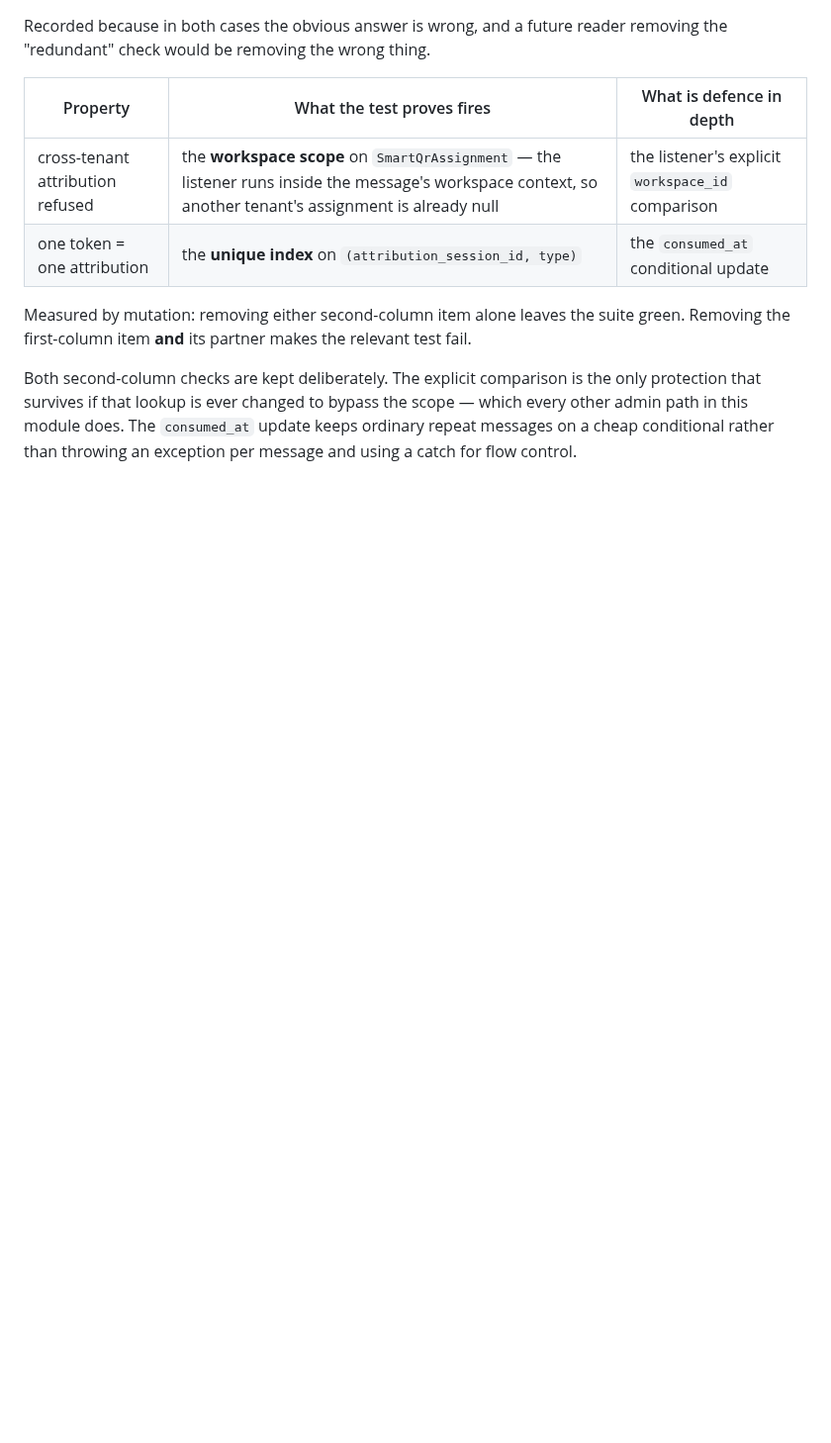
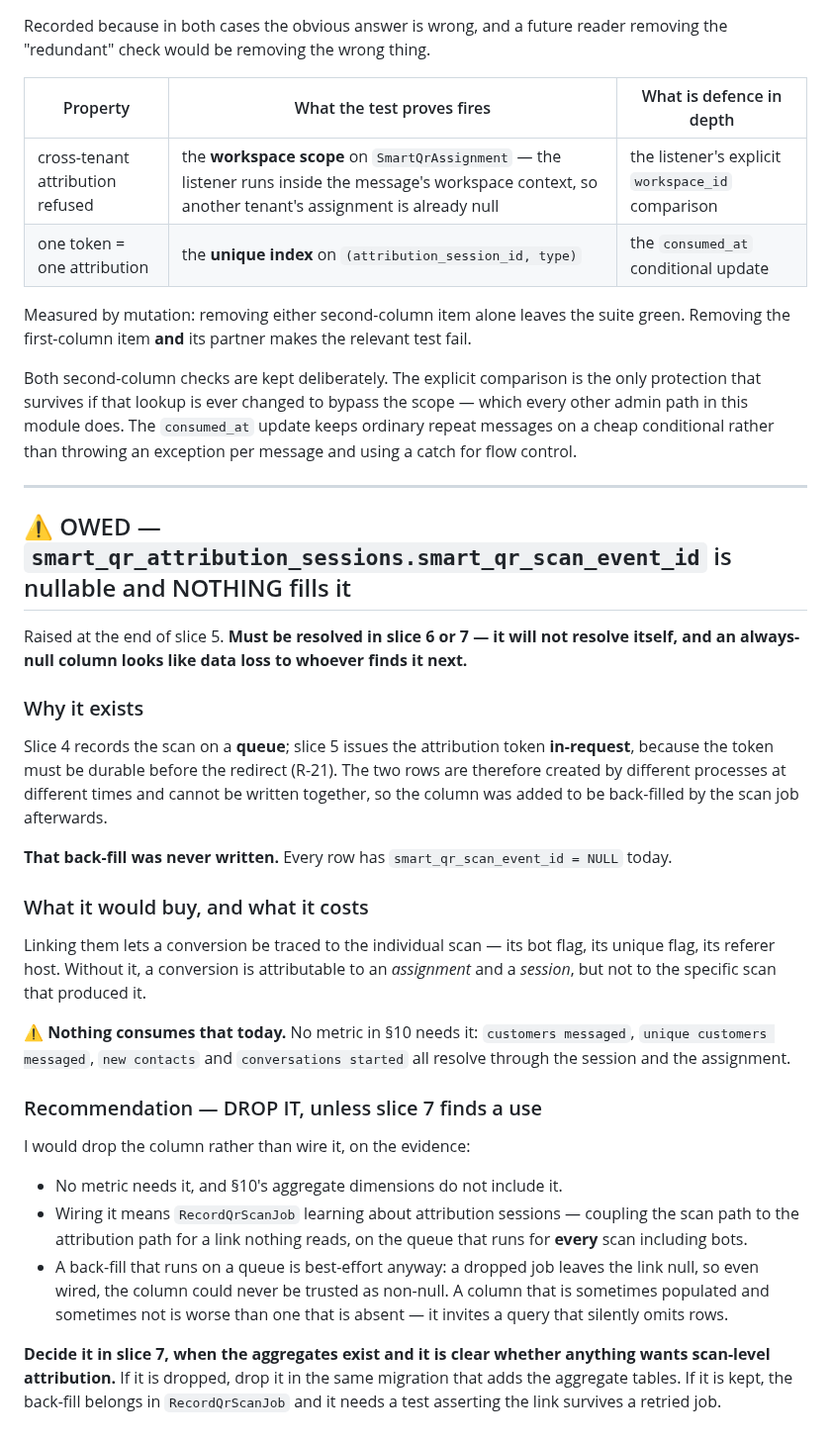
Before and after one commit to honeygarg389/Automation_Xpert, a Markdown page: docs/smart-qr-rulings.md, the part around the change. Shown at 99% size. Drawn GitHub-style; blank space fills up the shorter version.

Commit message:
docs: record the owed scan_event_id link, with a recommendation to drop it
Co-Authored-By: Claude Opus 5 <noreply@anthropic.com>

```diff
--- a/docs/smart-qr-rulings.md
+++ b/docs/smart-qr-rulings.md
@@ -669,3 +669,47 @@ Both second-column checks are kept deliberately. The explicit comparison is the
 that survives if that lookup is ever changed to bypass the scope — which every other admin path
 in this module does. The `consumed_at` update keeps ordinary repeat messages on a cheap
 conditional rather than throwing an exception per message and using a catch for flow control.
+
+---
+
+## ⚠️ OWED — `smart_qr_attribution_sessions.smart_qr_scan_event_id` is nullable and NOTHING fills it
+
+Raised at the end of slice 5. **Must be resolved in slice 6 or 7 — it will not resolve itself,
+and an always-null column looks like data loss to whoever finds it next.**
+
+### Why it exists
+
+Slice 4 records the scan on a **queue**; slice 5 issues the attribution token **in-request**,
+because the token must be durable before the redirect (R-21). The two rows are therefore created
+by different processes at different times and cannot be written together, so the column was
+added to be back-filled by the scan job afterwards.
+
+**That back-fill was never written.** Every row has `smart_qr_scan_event_id = NULL` today.
+
+### What it would buy, and what it costs
+
+Linking them lets a conversion be traced to the individual scan — its bot flag, its unique flag,
+its referer host. Without it, a conversion is attributable to an *assignment* and a *session*,
+but not to the specific scan that produced it.
+
+⚠️ **Nothing consumes that today.** No metric in §10 needs it: `customers messaged`,
+`unique customers messaged`, `new contacts` and `conversations started` all resolve through the
+session and the assignment.
+
+### Recommendation — DROP IT, unless slice 7 finds a use
+
+I would drop the column rather than wire it, on the evidence:
+
+- No metric needs it, and §10's aggregate dimensions do not include it.
+- Wiring it means `RecordQrScanJob` learning about attribution sessions — coupling the scan
+  path to the attribution path for a link nothing reads, on the queue that runs for **every**
+  scan including bots.
+- A back-fill that runs on a queue is best-effort anyway: a dropped job leaves the link null,
+  so even wired, the column could never be trusted as non-null. A column that is sometimes
+  populated and sometimes not is worse than one that is absent — it invites a query that
+  silently omits rows.
+
+**Decide it in slice 7, when the aggregates exist and it is clear whether anything wants
+scan-level attribution.** If it is dropped, drop it in the same migration that adds the
+aggregate tables. If it is kept, the back-fill belongs in `RecordQrScanJob` and it needs a test
+asserting the link survives a retried job.
```
Also changed, not shown: CLAUDE.md (+5 -0 lines).
